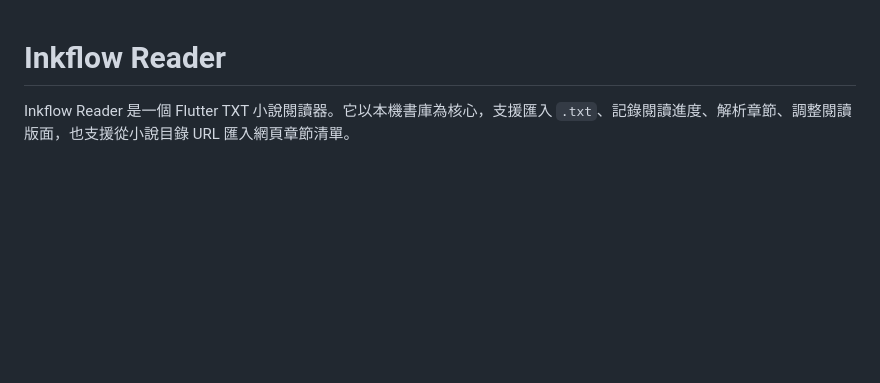
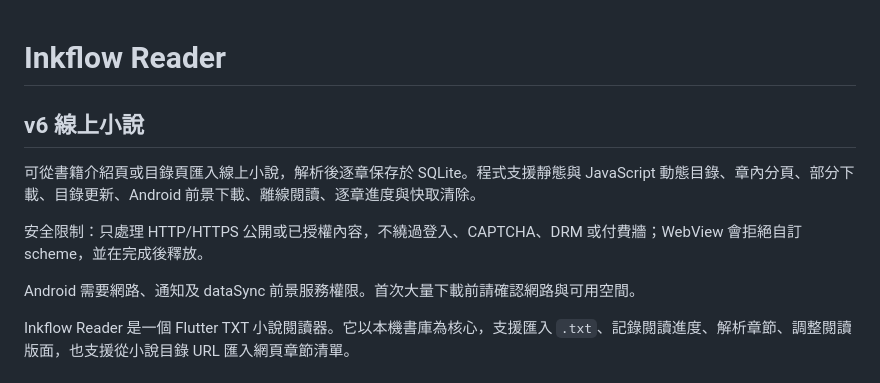
Before and after one commit to aurespark/NOV, a Markdown page: inkflow_reader_local_sqlite/README.md, the part around the change. GitHub-like rendering; blank space fills up the shorter version.

Commit message:
feat(v6): implement M3-M9 online novel pipeline

```diff
--- a/inkflow_reader_local_sqlite/README.md
+++ b/inkflow_reader_local_sqlite/README.md
@@ -1,4 +1,12 @@
 # Inkflow Reader
+
+## v6 線上小說
+
+可從書籍介紹頁或目錄頁匯入線上小說，解析後逐章保存於 SQLite。程式支援靜態與 JavaScript 動態目錄、章內分頁、部分下載、目錄更新、Android 前景下載、離線閱讀、逐章進度與快取清除。
+
+安全限制：只處理 HTTP/HTTPS 公開或已授權內容，不繞過登入、CAPTCHA、DRM 或付費牆；WebView 會拒絕自訂 scheme，並在完成後釋放。
+
+Android 需要網路、通知及 dataSync 前景服務權限。首次大量下載前請確認網路與可用空間。
 
 Inkflow Reader 是一個 Flutter TXT 小說閱讀器。它以本機書庫為核心，支援匯入 `.txt`、記錄閱讀進度、解析章節、調整閱讀版面，也支援從小說目錄 URL 匯入網頁章節清單。
 
```
